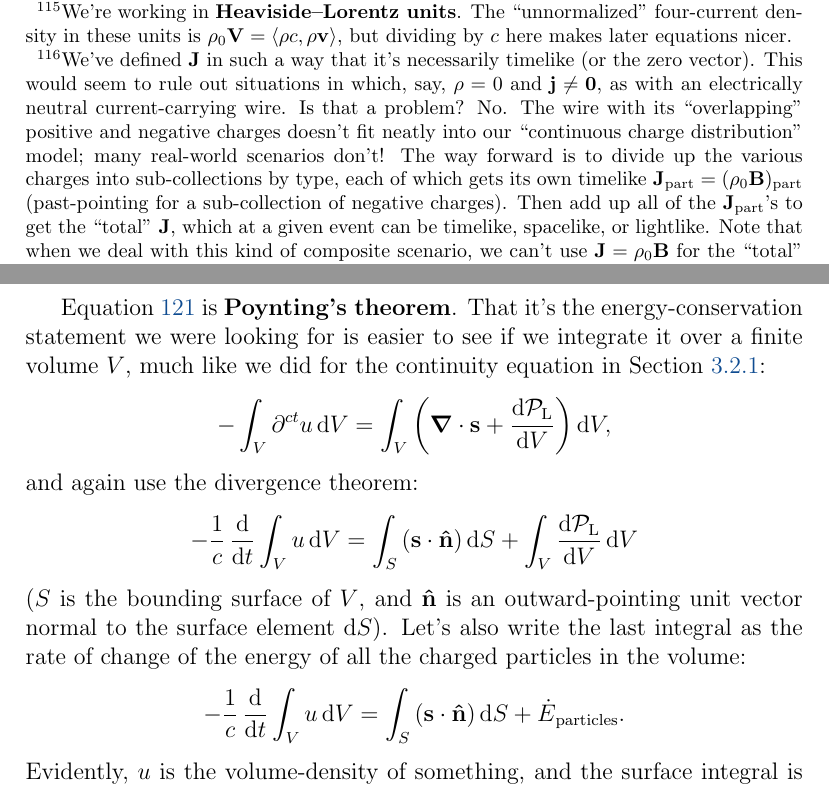
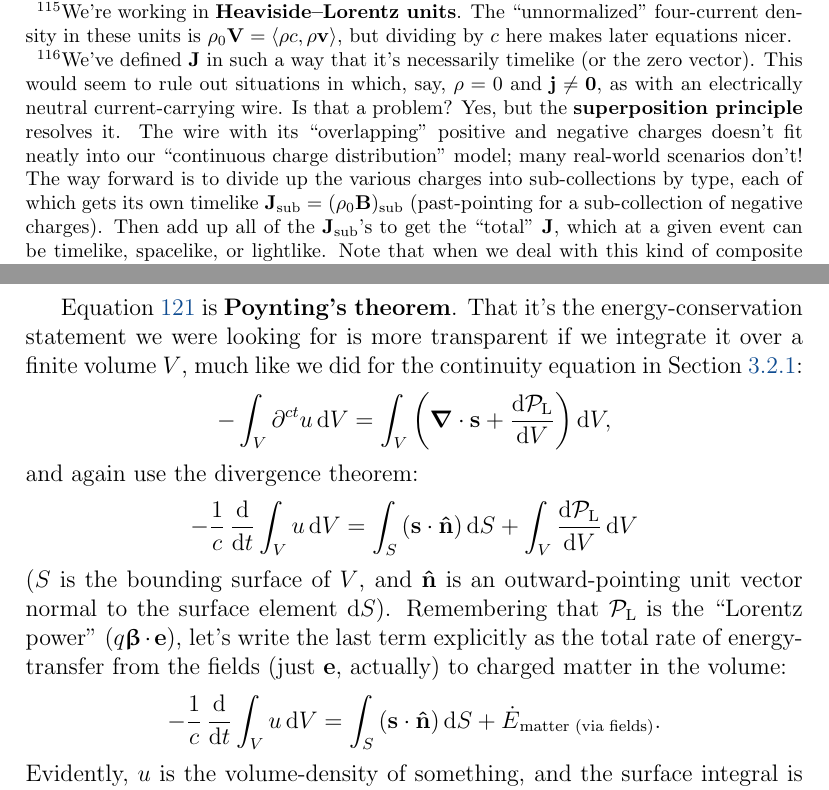
Before and after one commit to MichaelAllenWarner/relativistic-dynamics, a LaTeX document (mass-energy-equivalence.tex): two parts of pages 104 and 118 of 165, joined at a grey line, cut so that both start at the same text. Compiled offline with pdfLaTeX.

Commit message:
lots of tweaks

```diff
--- a/mass-energy-equivalence.tex
+++ b/mass-energy-equivalence.tex
@@ -2473,7 +2473,7 @@ Now, scale an infinitesimal charge distribution's normalized four-velocity $\vv
 \begin{equation}\label{eq:fc}
 \boxed{ \vv J = \rho_0 \vv B = \rho_0 \langle \gamma , \gamma \vvbeta \rangle = \langle \rho, \, \vv j \rangle } \, ,
 \end{equation}
-called the (``normalized") \textbf{four-current density} (the three-vector $\vv j = \rho \vvbeta$ is the ``normalized" \textbf{three-current density} of the infinitesimal distribution).\footnote{We're working in \textbf{Heaviside--Lorentz units}. The ``unnormalized" four-current density in these units is $\rho_0 \vv V = \langle \rho c, \rho \vv v \rangle$, but dividing by $c$ here makes later equations nicer.} If we associate a (proper) charge density with every event in spacetime, we can speak of $\vv J = \vv J (\vv R)$ as a four-vector \emph{field}.\footnote{\label{fn:jpart}We've defined $\vv J$ in such a way that it's necessarily timelike (or the zero vector). This would seem to rule out situations in which, say, $\rho = 0$ and $\vv j \neq \vv 0$, as with an electrically neutral current-carrying wire. Is that a problem? No. The wire with its ``overlapping" positive and negative charges doesn't fit neatly into our ``continuous charge distribution" model; many real-world scenarios don't! The way forward is to divide up the various charges into sub-collections by type, each of which gets its own timelike $\vv J_{\textrm{part}} = ( \rho_0 \vv B )_{\textrm{part}}$ (past-pointing for a sub-collection of negative charges). Then add up all of the $\vv J_{\textrm{part}}$'s to get the ``total" $\vv J$, which at a given event can be timelike, spacelike, or lightlike. Note that when we deal with this kind of composite scenario, we can't use $\vv J = \rho_0 \vv B$ for the ``total" $\vv J$ (or $\vv j = \rho \vvbeta$ for the ``total" $\vv j$), but we can still use $\vv J = \langle \rho, \, \vv j \rangle $, where $\rho$ and $\vv j$ are the sums of the $\rho_{\textrm{part}}$'s and $\vv j_{\textrm{part}}$'s.}
+called the (``normalized") \textbf{four-current density} (the three-vector $\vv j = \rho \vvbeta$ is the ``normalized" \textbf{three-current density} of the infinitesimal distribution).\footnote{We're working in \textbf{Heaviside--Lorentz units}. The ``unnormalized" four-current density in these units is $\rho_0 \vv V = \langle \rho c, \rho \vv v \rangle$, but dividing by $c$ here makes later equations nicer.} If we associate a (proper) charge density with every event in spacetime, we can speak of $\vv J = \vv J (\vv R)$ as a four-vector \emph{field}.\footnote{\label{fn:jpart}We've defined $\vv J$ in such a way that it's necessarily timelike (or the zero vector). This would seem to rule out situations in which, say, $\rho = 0$ and $\vv j \neq \vv 0$, as with an electrically neutral current-carrying wire. Is that a problem? Yes, but the \textbf{superposition principle} resolves it. The wire with its ``overlapping" positive and negative charges doesn't fit neatly into our ``continuous charge distribution" model; many real-world scenarios don't! The way forward is to divide up the various charges into sub-collections by type, each of which gets its own timelike $\vv J_{\textrm{sub}} = ( \rho_0 \vv B )_{\textrm{sub}}$ (past-pointing for a sub-collection of negative charges). Then add up all of the $\vv J_{\textrm{sub}}$'s to get the ``total" $\vv J$, which at a given event can be timelike, spacelike, or lightlike. Note that when we deal with this kind of composite scenario, we can't use $\vv J = \rho_0 \vv B$ for the ``total" $\vv J$ (or $\vv j = \rho \vvbeta$ for the ``total" $\vv j$), but we can still use $\vv J = \langle \rho, \, \vv j \rangle $, where $\rho$ and $\vv j$ are the sums of the $\rho_{\textrm{sub}}$'s and $\vv j_{\textrm{sub}}$'s.}
 
 An important property of the $\vv J$ field is that its four-divergence vanishes:
 \begin{equation}\label{eq:con}
@@ -2822,7 +2822,7 @@ where $\vv s \equiv \vv e \times \vv b$ and $u \equiv (e^2 + b^2)/2$. Reordering
 \boxed{ - \partial^{ct} u =  \del \cdot \vv s + \dfrac{\dd \mathcal{P}_{\textrm{L}}}{\dd V} } \, .
 \end{equation}
 
-Equation \ref{eq:py} is \textbf{Poynting's theorem}. That it's the energy-conservation statement we were looking for is easier to see if we integrate it over a finite volume $V$, much like we did for the continuity equation in Section \ref{sssec:fcd}:
+Equation \ref{eq:py} is \textbf{Poynting's theorem}. That it's the energy-conservation statement we were looking for is more transparent if we integrate it over a finite volume $V$, much like we did for the continuity equation in Section \ref{sssec:fcd}:
 \begin{equation*}
 - \int_V \partial^{ct} u \, \dd V = \int_V \left(  \del \cdot \vv s + \dfrac{\dd \mathcal{P}_{\textrm{L}}}{\dd V} \right) \dd V ,
 \end{equation*}
@@ -2830,11 +2830,11 @@ and again use the divergence theorem:
 \begin{equation*}
 - \dfrac{1}{c} \, \dfrac{\dd}{\dd t} \int_V u \, \dd V = \int_S \left( \vv s \cdot \vv{\hat{n}} \right) \dd S + \int_V \dfrac{\dd \mathcal{P}_{\textrm{L}}}{\dd V} \, \dd V
 \end{equation*}
-($S$ is the bounding surface of $V$, and $\vv{\hat{n}}$ is an outward-pointing unit vector normal to the surface element $\dd S$). Let's also write the last integral as the rate of change of the energy of all the charged particles in the volume:
-\begin{equation*}
-- \dfrac{1}{c} \, \dfrac{\dd}{\dd t} \int_V u \, \dd V = \int_S \left( \vv s \cdot \vv{\hat{n}} \right) \dd S + \dot{E}_{\mkern1mu \textrm{particles}} .
-\end{equation*}
-Evidently, $u$ is the volume-density of something, and the surface integral is the flux of that something (that is, the rate at which that something flows out of the volume's bounds). The last term clues us in as to what that something is: the energy stored in the fields. Poynting's theorem says that the rate at which electromagnetic energy decreases in a volume equals the rate at which electromagnetic energy is flowing out of the region through its surface plus the rate at which the fields are doing work on charged particles within the region (via the Lorentz four-force). Naturally, we call $u = (e^2 + b^2)/2$ the \textbf{electromagnetic energy density}. The \textbf{Poynting vector} $\vv s = \vv e \times \vv b$ gives the flow of electromagnetic energy (its per-unit-area rate of transport).
+($S$ is the bounding surface of $V$, and $\vv{\hat{n}}$ is an outward-pointing unit vector normal to the surface element $\dd S$). Remembering that $\mathcal{P}_{\textrm{L}}$ is the ``Lorentz power" ($q \vvbeta \cdot \vv e$), let's write the last term explicitly as the total rate of energy-transfer from the fields (just $\vv e$, actually) to charged matter in the volume:
+\begin{equation*}
+- \dfrac{1}{c} \, \dfrac{\dd}{\dd t} \int_V u \, \dd V = \int_S \left( \vv s \cdot \vv{\hat{n}} \right) \dd S + \dot{E}_{\mkern1mu \textrm{matter (via fields)}} .
+\end{equation*}
+Evidently, $u$ is the volume-density of something, and the surface integral is the flux of that something (that is, the rate at which that something flows out of the volume's bounds). The last term clues us in as to what that something is: the energy stored in the fields. Poynting's theorem says that the rate at which electromagnetic energy decreases in a volume equals the rate at which electromagnetic energy is flowing out of the region through its surface plus the rate at which the fields are doing work on charged matter within the region (via the Lorentz four-force). Naturally, we call $u = (e^2 + b^2)/2$ the \textbf{electromagnetic energy density}. The \textbf{Poynting vector} $\vv s = \vv e \times \vv b$ gives the flow of electromagnetic energy (its per-unit-area rate of transport).
 
 We have what we need from the Lorentz four-force density to take care of our unfinished business. Later we'll return to Equation \ref{eq:lffdc2} and simplify its \emph{spatial} component into a succinct statement of three-momentum conservation.
 
```
Also changed, not shown: mass-energy-equivalence.tex (4 more changed lines).
